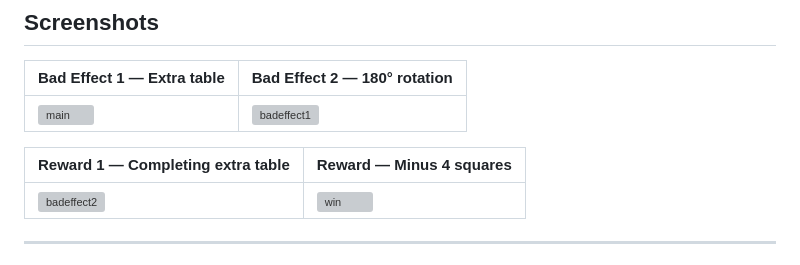
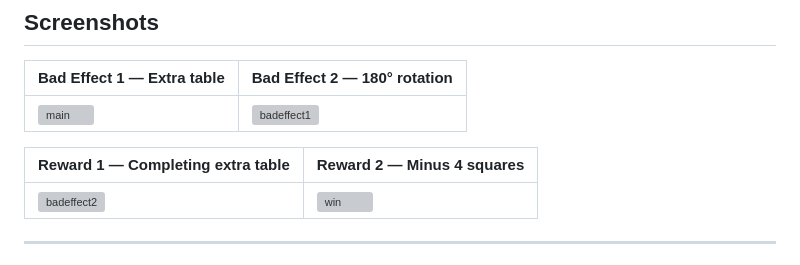
Before and after one commit to SkylePaf/The-Memory, a Markdown page: README.md, the part around the change. Drawn GitHub-style; grey boxes are pictures that could not be loaded.

Commit message:
Correct reward label in README.md

```diff
--- a/README.md
+++ b/README.md
@@ -20,7 +20,7 @@ Built entirely in vanilla HTML/CSS/JS — no framework, no game engine.
 |---|---|
 | ![main](screenshots/malus1.png) | ![badeffect1](screenshots/malus2.png) |
 
-| Reward 1 — Completing extra table | Reward — Minus 4 squares |
+| Reward 1 — Completing extra table | Reward 2 — Minus 4 squares |
 |---|---|
 | ![badeffect2](screenshots/reward.png) | ![win](screenshots/help2.png) |
 
```
